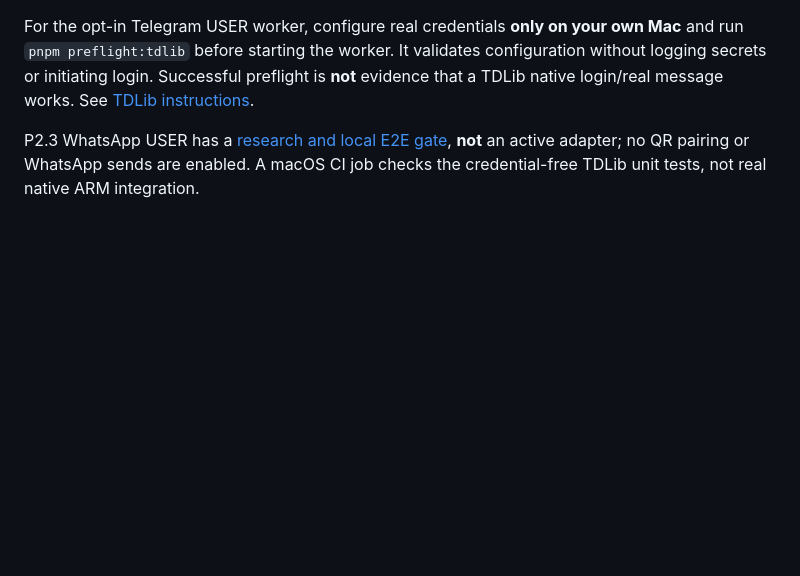
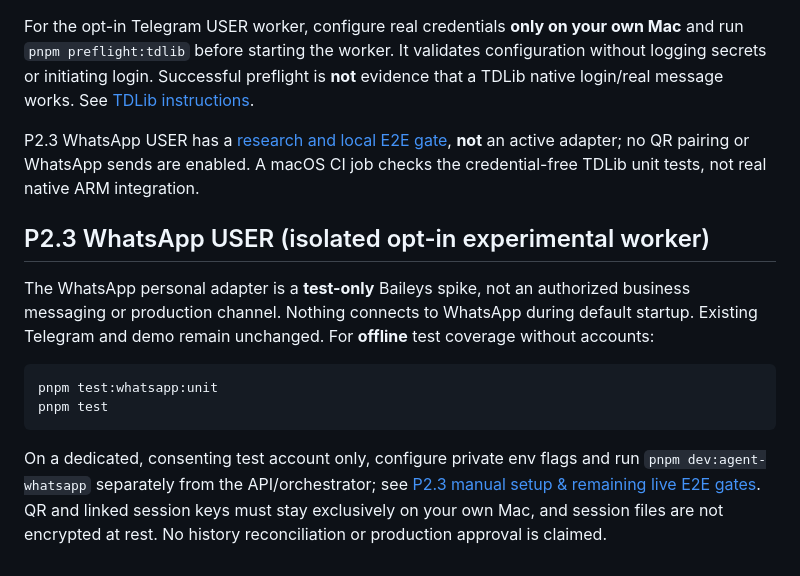
Before and after one commit to Mindsurfer7/integron, a Markdown page: README.md, the part around the change. GitHub-like rendering; blank space fills up the shorter version.

Commit message:
docs: explain real vs offline WhatsApp adapter

````diff
--- a/README.md
+++ b/README.md
@@ -76,3 +76,15 @@ pnpm dev:demo               # purely simulated local UI
 For the opt-in Telegram USER worker, configure real credentials **only on your own Mac** and run `pnpm preflight:tdlib` before starting the worker. It validates configuration without logging secrets or initiating login. Successful preflight is **not** evidence that a TDLib native login/real message works. See [TDLib instructions](docs/P2-TDLIB-USER.md).
 
 P2.3 WhatsApp USER has a [research and local E2E gate](docs/P2-3-WHATSAPP-SPIKE.md), **not** an active adapter; no QR pairing or WhatsApp sends are enabled. A macOS CI job checks the credential-free TDLib unit tests, not real native ARM integration.
+
+
+## P2.3 WhatsApp USER (isolated opt-in experimental worker)
+
+The WhatsApp personal adapter is a **test-only** Baileys spike, not an authorized business messaging or production channel. Nothing connects to WhatsApp during default startup. Existing Telegram and demo remain unchanged. For **offline** test coverage without accounts:
+
+```sh
+pnpm test:whatsapp:unit
+pnpm test
+```
+
+On a dedicated, consenting test account only, configure private env flags and run `pnpm dev:agent-whatsapp` separately from the API/orchestrator; see [P2.3 manual setup & remaining live E2E gates](docs/P2-3-WHATSAPP-SPIKE.md). QR and linked session keys must stay exclusively on your own Mac, and session files are not encrypted at rest. No history reconciliation or production approval is claimed.
````
